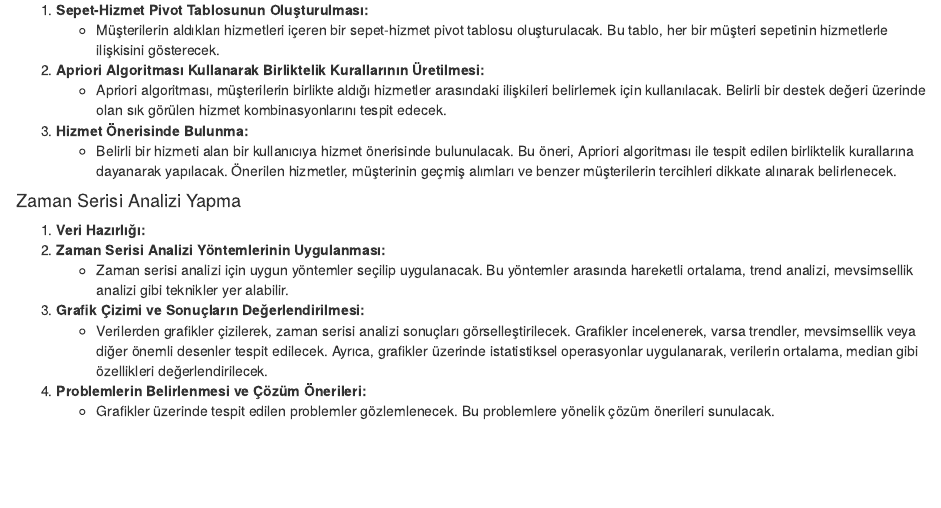
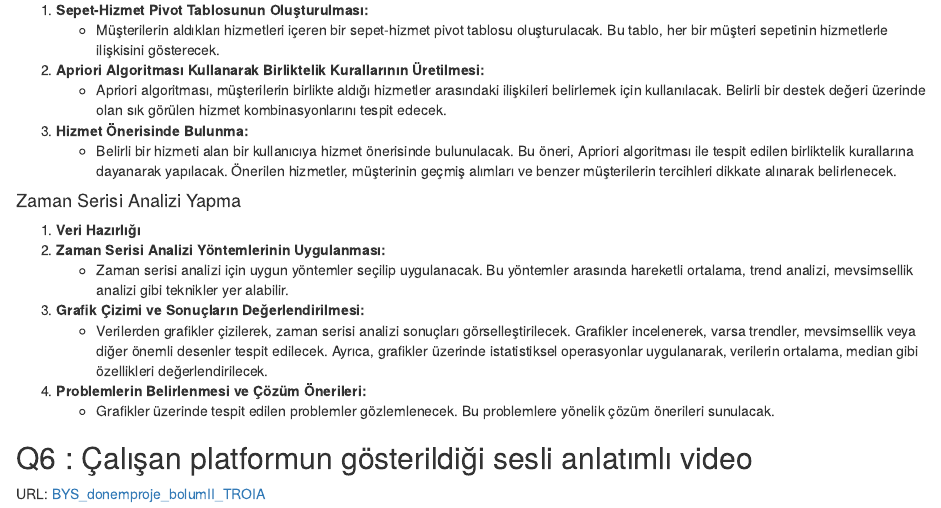
Before and after one commit to COMU-BLM4022/donemproje1_TROIA, an R Markdown document (BYS_donemproje_bolumII_TROIA.Rmd): the page in a window 1100 px wide, from 5480 px down. The pictures show the output file BYS_donemproje_bolumII_TROIA.html that the author committed with the source, opened offline.

Commit message:
Q6 tamamlandı.

```diff
--- a/BYS_donemproje_bolumII_TROIA.Rmd
+++ b/BYS_donemproje_bolumII_TROIA.Rmd
@@ -254,3 +254,7 @@ kable(numeric_summary, caption = "Sayısal Değişkenler İçin Temel İstatisti
     - Verilerden grafikler çizilerek, zaman serisi analizi sonuçları görselleştirilecek. Grafikler incelenerek, varsa trendler, mevsimsellik veya diğer önemli desenler tespit edilecek. Ayrıca, grafikler üzerinde istatistiksel operasyonlar uygulanarak, verilerin ortalama, median gibi özellikleri değerlendirilecek.
 4. **Problemlerin Belirlenmesi ve Çözüm Önerileri:**
     - Grafikler üzerinde tespit edilen problemler gözlemlenecek. Bu problemlere yönelik çözüm önerileri sunulacak.
+
+## Q6 : Çalışan platformun gösterildiği sesli anlatımlı video
+
+URL: [BYS_donemproje_bolumII_TROIA](https://www.youtube.com/watch?v=XYyGBIR7-1M)
```
Also changed, not shown: BYS_donemproje_bolumII_TROIA.html.
